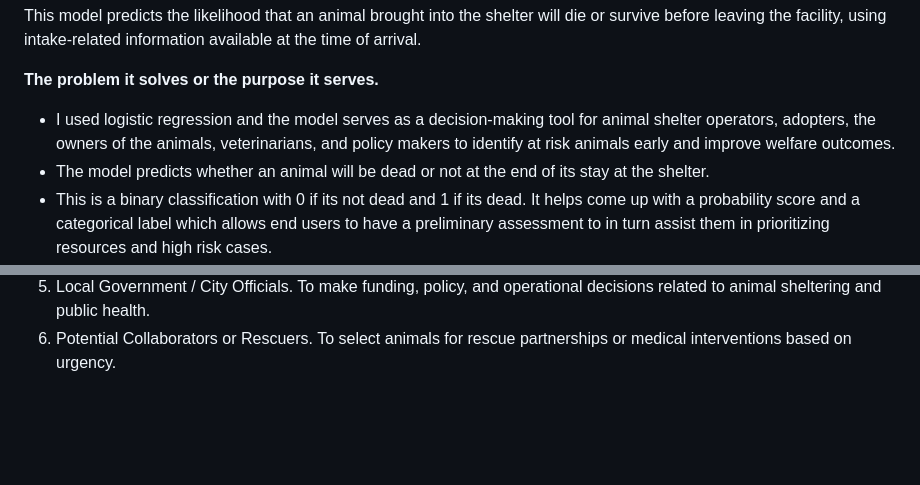
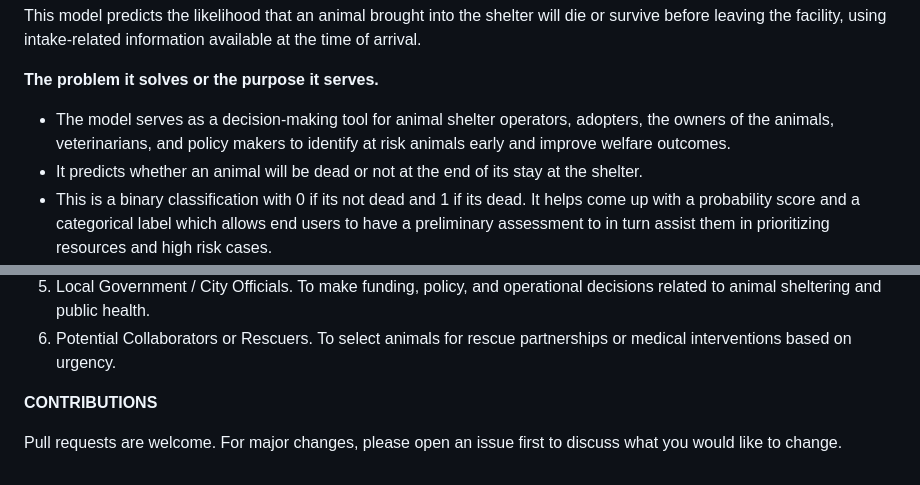
Before and after one commit to KumbiraiManyepwa/Animal-Survival, a Markdown page: README.md, 2 parts joined by grey strips. Drawn GitHub-style; blank space fills up the shorter version.

```diff
--- a/README.md
+++ b/README.md
@@ -10,8 +10,8 @@ This model predicts the likelihood that an animal brought into the shelter will
 **The problem it solves or the purpose it serves.**
 
 
-- I used logistic regression and the model serves as a decision-making tool for animal shelter operators, adopters, the owners of the animals, veterinarians, and policy makers to  identify at risk animals early and improve welfare outcomes.
-- The model predicts whether an animal will be dead or not at the end of its stay at the shelter.
+- The model serves as a decision-making tool for animal shelter operators, adopters, the owners of the animals, veterinarians, and policy makers to  identify at risk animals early and improve welfare outcomes.
+- It predicts whether an animal will be dead or not at the end of its stay at the shelter.
 - This is a binary classification with 0 if its not dead and 1 if its dead. It helps come up with a probability score and a categorical label which allows end users to have a preliminary assessment to in turn assist them in prioritizing resources and high risk cases.
 - This model is particularly useful for spotting vulnerable animals such as the very young, the injured, or those surrendered under poor conditions and intervening as early as possible.
 
@@ -77,3 +77,8 @@ This project would not have been possible without the invaluable support of:
 4) Shelter Operations Analysts / Data Analysts. To continuously monitor trends, evaluate shelter performance, and improve shelter processes based on predictive risk profiles.
 5) Local Government / City Officials. To make funding, policy, and operational decisions related to animal sheltering and public health.
 6) Potential Collaborators or Rescuers. To select animals for rescue partnerships or medical interventions based on urgency.
+
+
+**CONTRIBUTIONS**
+
+Pull requests are welcome. For major changes, please open an issue first to discuss what you would like to change.
```
